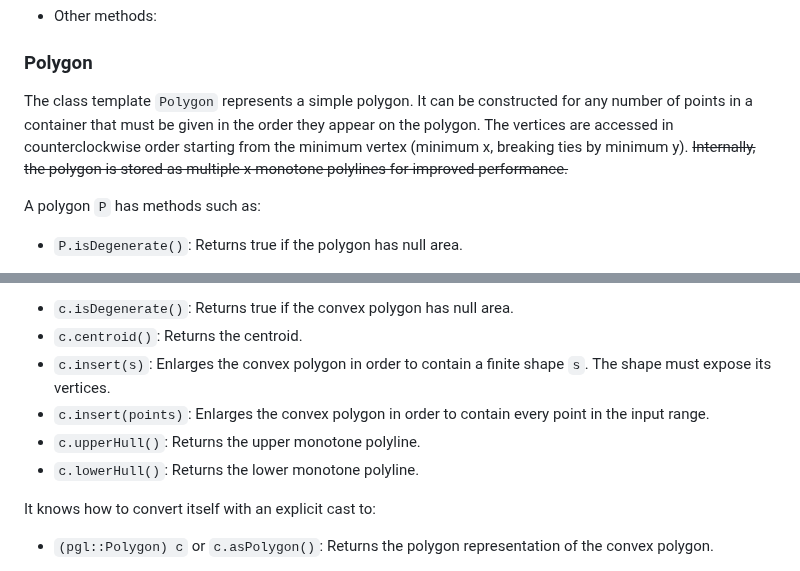
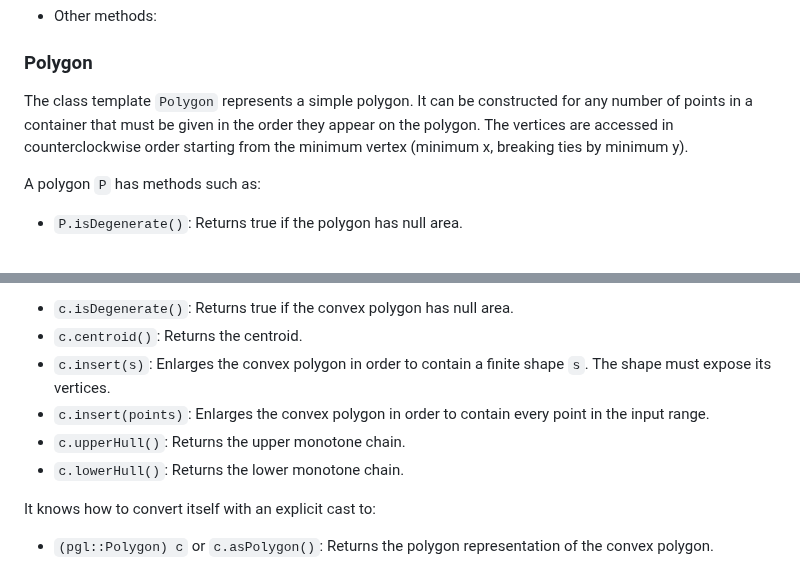
Before and after one commit to gfonsecabr/pgl, a Markdown page: doc/raw/shapes.md, 2 parts joined by grey strips. GitHub-like rendering.

```diff
--- a/doc/raw/shapes.md
+++ b/doc/raw/shapes.md
@@ -491,7 +491,7 @@ The predicates, distances, and `intersection` are implemented against every shap
 
 ### Polygon
 
-The class template `Polygon` represents a simple polygon. It can be constructed for any number of points in a container that must be given in the order they appear on the polygon. The vertices are accessed in counterclockwise order starting from the minimum vertex (minimum x, breaking ties by minimum y). ~~Internally, the polygon is stored as multiple x-monotone polylines for improved performance.~~
+The class template `Polygon` represents a simple polygon. It can be constructed for any number of points in a container that must be given in the order they appear on the polygon. The vertices are accessed in counterclockwise order starting from the minimum vertex (minimum x, breaking ties by minimum y).
 
 A polygon `P` has methods such as:
 
@@ -513,8 +513,8 @@ A convex polygon `c` has methods such as:
 - `c.centroid()`: Returns the centroid.
 - `c.insert(s)`: Enlarges the convex polygon in order to contain a finite shape `s`. The shape must expose its vertices.
 - `c.insert(points)`: Enlarges the convex polygon in order to contain every point in the input range.
-- `c.upperHull()`: Returns the upper monotone polyline.
-- `c.lowerHull()`: Returns the lower monotone polyline.
+- `c.upperHull()`: Returns the upper monotone chain.
+- `c.lowerHull()`: Returns the lower monotone chain.
 
 It knows how to convert itself with an explicit cast to:
 - `(pgl::Polygon) c` or `c.asPolygon()`: Returns the polygon representation of the convex polygon.
```
Also changed, not shown: other parts of doc/raw/shapes.md (+1 -1 lines), doc/canvas.md (+2 -2 lines), doc/shapes.md (+6 -6 lines).
